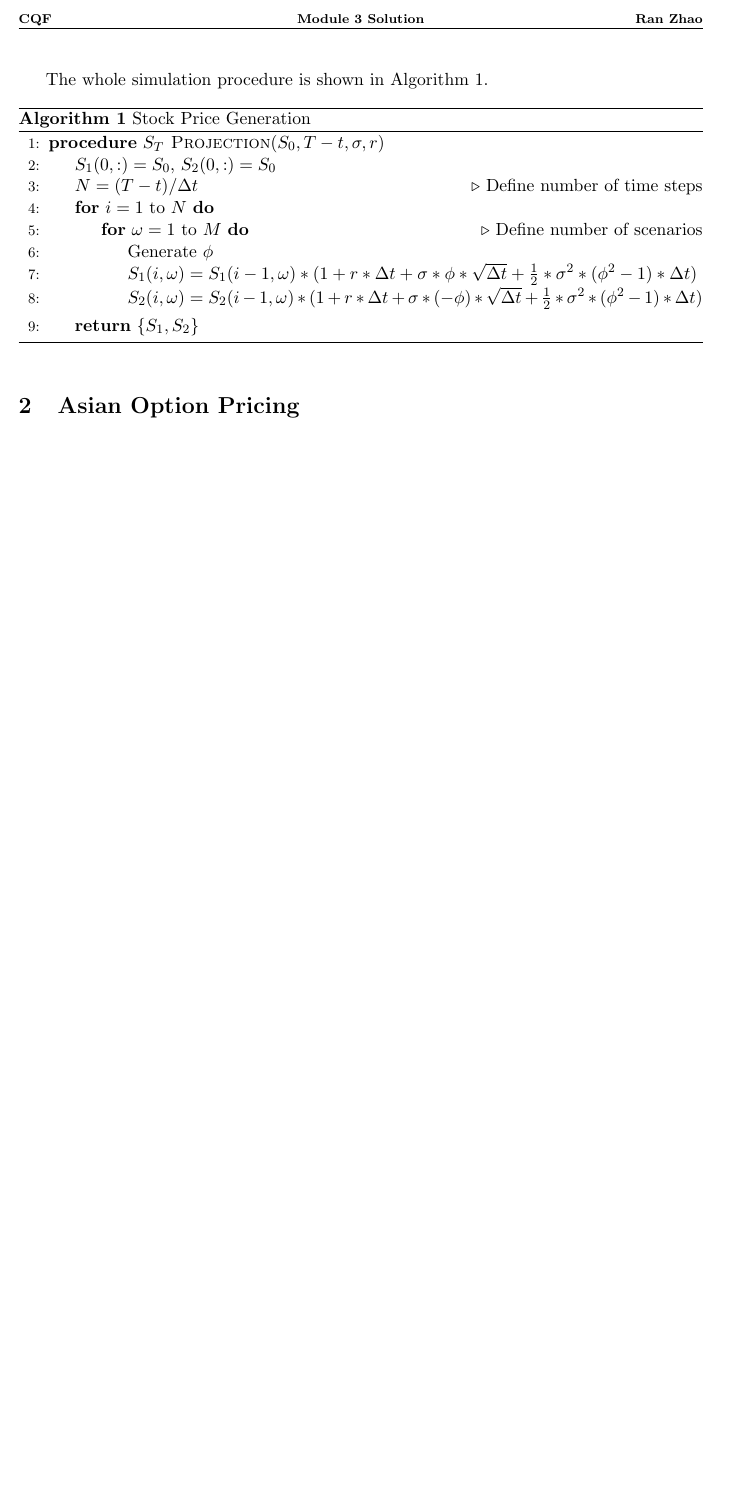
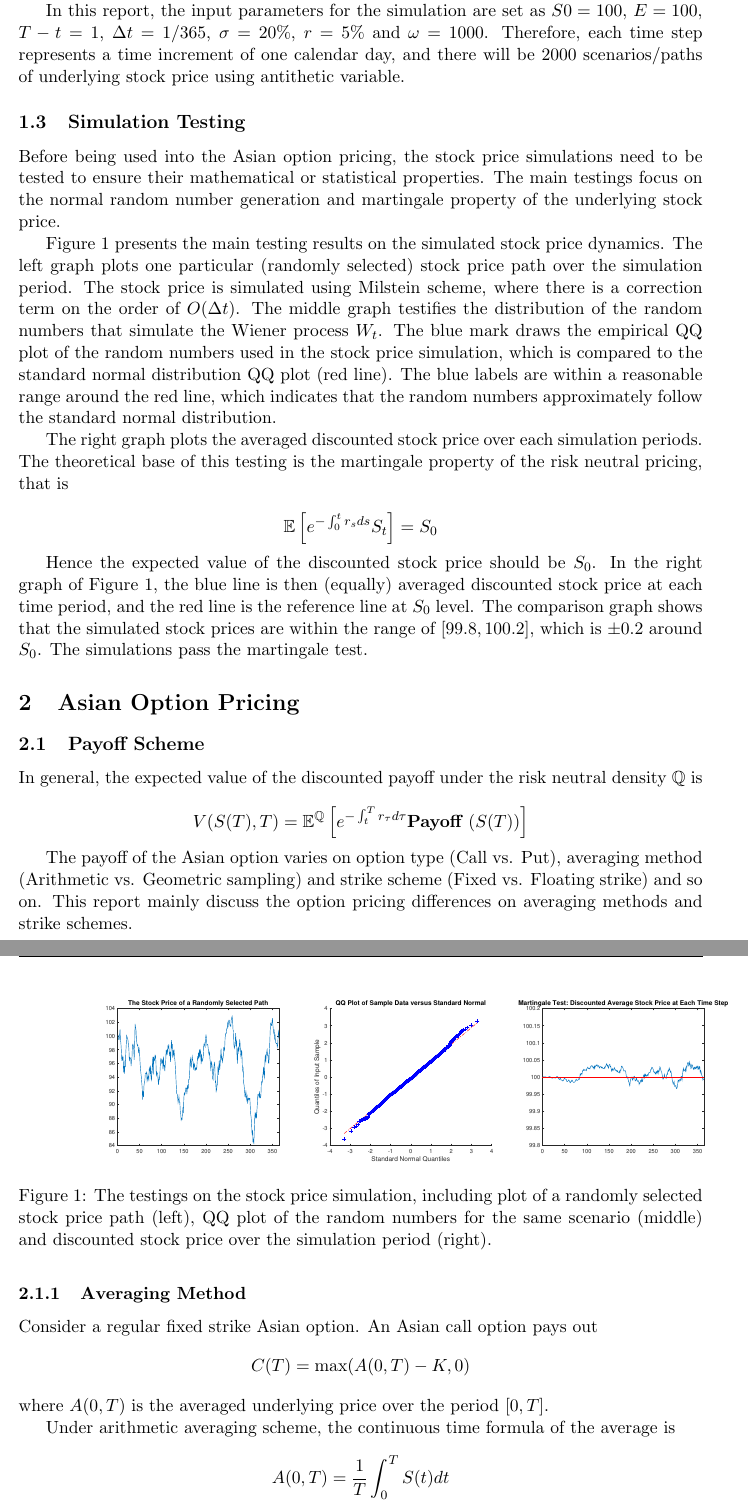
Before and after one commit to pkouassi/CQF, a LaTeX problem sheet (Module 3 Equities and Currencies/Module 3 Exam/write-up/Module 3 Solution.tex): part of page 2 of 2 before the commit and two parts of pages 2 and 3 of 3 after it, the two joined at a grey line, cut at the place of the change, the shorter picture padded with empty space. Compiled offline with pdfLaTeX.

Commit message:
update on the Mod3 exam

```diff
--- a/Module 3 Equities and Currencies/Module 3 Exam/write-up/Module 3 Solution.tex
+++ b/Module 3 Equities and Currencies/Module 3 Exam/write-up/Module 3 Solution.tex
@@ -3,8 +3,8 @@
 \usepackage{amssymb, amsmath, amsthm}
 \usepackage{setspace}
 \usepackage{amsfonts}
-\usepackage{algorithm}
-\usepackage[noend]{algpseudocode}
+%\usepackage{algorithm}
+%\usepackage[noend]{algpseudocode}
 
 %-----------Margin, Linespread, Spacing-----------%
 \usepackage[letterpaper, margin=1.3in]{geometry}
@@ -27,7 +27,7 @@
 \definecolor{dkgreen}{rgb}{0,0.6,0}
 \definecolor{gray}{rgb}{0.5,0.5,0.5}
 \definecolor{mauve}{rgb}{0.58,0,0.82}
-\lstset{ %
+\lstset{
   language=Octave,                % the language of the code
   basicstyle=\footnotesize,           % the size of the fonts that are used for the code
   numbers=left,                   % where to put the line-numbers
@@ -106,24 +106,66 @@ The antithetic variable technique attempts to reduce the variance by introducing
 
 The pairs $\{(\phi^{n},-\phi^{n})\}$ are distributed more desirable than $2n$ independent samples, since the samples with antithetic variable have mean 0 and negative correlation.
 
-The whole simulation procedure is shown in Algorithm~\ref{alg:esg}.
+%The whole simulation procedure is shown in Algorithm~\ref{alg:esg}.
 
-\begin{algorithm}
-\caption{Stock Price Generation}\label{alg:esg}
-\begin{algorithmic}[1]
-\Procedure{$S_T$ Projection}{$S_0,T-t,\sigma,r$} %\Comment{The g.c.d. of a and b}
-\State $S_1(0,:) = S_0$, $S_2(0,:) = S_0$
-\State $N = (T-t)/\Delta t$ \Comment{Define number of time steps}
-\For{$i=1$ to $N$} %\Comment{We have the answer if r is 0}
-\For{$\omega=1$ to $M$}    \Comment{Define number of scenarios}
-\State Generate $\phi$
-\State $S_1(i,\omega)= S_1(i-1,\omega) * (1 + r * \Delta t + \sigma * \phi * \sqrt{\Delta t} + \frac{1}{2} * \sigma^2 *(\phi^2-1)*\Delta t)$
-\State $S_2(i,\omega)= S_2(i-1,\omega) * (1 + r * \Delta t + \sigma * (-\phi) * \sqrt{\Delta t} + \frac{1}{2} * \sigma^2 *(\phi^2-1)*\Delta t)$
-\EndFor
-\EndFor %\label{euclidendwhile}
-\State \textbf{return} $\{S_1, S_2\}$  %\Comment{The gcd is b}
-\EndProcedure
-\end{algorithmic}
-\end{algorithm}
+%\begin{algorithm}
+%\caption{Stock Price Generation}\label{alg:esg}
+%\begin{algorithmic}[1]
+%\Procedure{$S_T$ Projection}{$S_0,T-t,\sigma,r$} %\Comment{The g.c.d. of a and b}
+%\State $S_1(0,:) = S_0$, $S_2(0,:) = S_0$
+%\State $N = (T-t)/\Delta t$ \Comment{Define number of time steps}
+%\For{$i=1$ to $N$} %\Comment{We have the answer if r is 0}
+%\For{$\omega=1$ to $M$}    \Comment{Define number of scenarios}
+%\State Generate $\phi$
+%\State $S_1(i,\omega)= S_1(i-1,\omega) * (1 + r * \Delta t + \sigma * \phi * \sqrt{\Delta t} + \frac{1}{2} * \sigma^2 *(\phi^2-1)*\Delta t)$
+%\State $S_2(i,\omega)= S_2(i-1,\omega) * (1 + r * \Delta t + \sigma * (-\phi) * \sqrt{\Delta t} + \frac{1}{2} * \sigma^2 *(\phi^2-1)*\Delta t)$
+%\EndFor
+%\EndFor %\label{euclidendwhile}
+%\State \textbf{return} $\{S_1, S_2\}$  %\Comment{The gcd is b}
+%\EndProcedure
+%\end{algorithmic}
+%\end{algorithm}
+
+In this report, the input parameters for the simulation are set as $S0 = 100$, $E = 100$, $T-t=1$, $\Delta t = 1/365$, $\sigma = 20\%$, $r = 5\%$ and $\omega = 1000$. Therefore, each time step represents a time increment of one calendar day, and there will be 2000 scenarios/paths of underlying stock price using antithetic variable.
+
+\subsection{Simulation Testing}
+Before being used into the Asian option pricing, the stock price simulations need to be tested to ensure their mathematical or statistical properties. The main testings focus on the normal random number generation and martingale property of the underlying stock price.
+
+Figure~\ref{fig::esg_test} presents the main testing results on the simulated stock price dynamics. The left graph plots one particular (randomly selected) stock price path over the simulation period. The stock price is simulated using Milstein scheme, where there is a correction term on the order of $O(\Delta t)$. The middle graph testifies the distribution of the random numbers that simulate the Wiener process $W_t$. The blue mark draws the empirical QQ plot of the random numbers used in the stock price simulation, which is compared to the standard normal distribution QQ plot (red line). The blue labels are within a reasonable range around the red line, which indicates that the random numbers approximately follow the standard normal distribution.
+
+The right graph plots the averaged discounted stock price over each simulation periods. The theoretical base of this testing is the martingale property of the risk neutral pricing, that is
+
+$$
+\mathbb{E}\left[e^{-\int_0^t r_s ds}S_t\right] = S_0
+$$
+
+Hence the expected value of the discounted stock price should be $S_0$. In the right graph of Figure~\ref{fig::esg_test}, the blue line is then (equally) averaged discounted stock price at each time period, and the red line is the reference line at $S_0$ level. The comparison graph shows that the simulated stock prices are within the range of $[99.8,100.2]$, which is $\pm 0.2$ around $S_0$. The simulations pass the martingale test.
+
+\begin{figure}
+  \centering
+  % Requires \usepackage{graphicx}
+  \includegraphics[scale=0.36]{esg_test.eps}\\
+  \caption{The testings on the stock price simulation, including plot of a randomly selected stock price path (left), QQ plot of the random numbers for the same scenario (middle) and discounted stock price over the simulation period (right).}\label{fig::esg_test}
+\end{figure}
+
 
 \section{Asian Option Pricing}
+\subsection{Payoff Scheme}
+In general, the expected value of the discounted payoff under the risk neutral density $\mathbb{Q}$ is
+
+$$
+V(S(T),T) = \mathbb{E}^{\mathbb{Q}} \left[e^{-\int_t^T r_\tau d\tau} \textrm{\bf Payoff } (S(T)) \right]
+$$
+
+The payoff of the Asian option varies on option type (Call vs. Put), averaging method (Arithmetic vs. Geometric sampling) and strike scheme (Fixed vs. Floating strike) and so on. This report mainly discuss the option pricing differences on averaging methods and strike schemes.
+
+\subsubsection{Averaging Method}
+Consider a regular fixed strike Asian option. An Asian call option pays out
+$$
+C(T) = \max(A(0,T)-K,0)
+$$
+where $A(0,T)$ is the averaged underlying price over the period $[0,T]$.
+
+Under arithmetic averaging scheme, the continuous time formula of the average is
+$$
+A(0,T) = \frac{1}{T} \int_0^T S(t)dt
```
Also changed, not shown: Module 3 Equities and Currencies/Module 3 Exam/write-up/Module 3 Solution.pdf, Module 3 Equities and Currencies/Module 3 Exam/write-up/esg_test.eps (added), Module 3 Equities and Currencies/Module 3 Exam/write-up/esg_test.png (added), Module 3 Equities and Currencies/Module 3 Exam/write-up/Module 3 Solution.tex (20 more changed lines), 5 other files.
